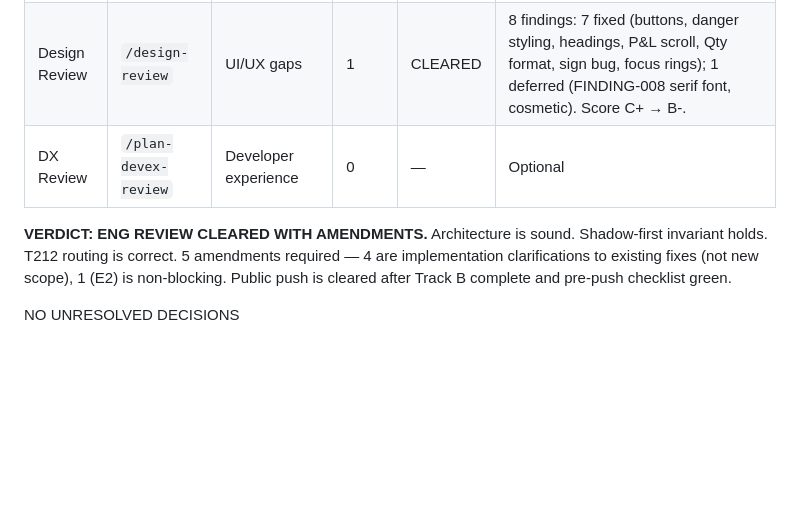
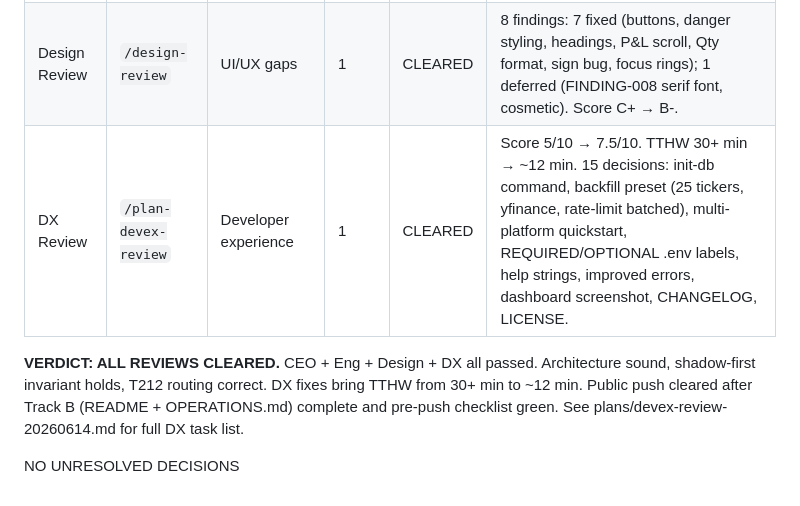
Before and after one commit to KeepingJones/datadesk, a Markdown page: plans/ceo-plan-20260614.md, the part around the change. GitHub-like rendering; blank space fills up the shorter version.

Commit message:
chore: add DX review plan with 15 decisions, update CEO plan with DX Review CLEARED

```diff
--- a/plans/ceo-plan-20260614.md
+++ b/plans/ceo-plan-20260614.md
@@ -282,12 +282,12 @@ context). Operators need to see a crash, not a silent empty-rebalance log line.
 | Outside Voice | Claude subagent + Gemini | Independent 2nd opinion | 2 | CLEAN | 8 issues from subagent (4 fixed in plan, 4 already handled); 5 from Gemini (2 real: DB migration + cold-start, both fixed; 3 already mitigated) |
 | Eng Review | `/plan-eng-review` | Architecture & tests (required) | 1 | CLEARED | 5 issues (E1–E5): E1 OPERATIONS.md restart claim corrected; E3 T212 field name verification required before Fix B; E4 Fix B needs shadow UPDATE after broker call; E5 Fix D must raise not return None; E2 sweep import non-blocking |
 | Design Review | `/design-review` | UI/UX gaps | 1 | CLEARED | 8 findings: 7 fixed (buttons, danger styling, headings, P&L scroll, Qty format, sign bug, focus rings); 1 deferred (FINDING-008 serif font, cosmetic). Score C+ → B-. |
-| DX Review | `/plan-devex-review` | Developer experience | 0 | — | Optional |
+| DX Review | `/plan-devex-review` | Developer experience | 1 | CLEARED | Score 5/10 → 7.5/10. TTHW 30+ min → ~12 min. 15 decisions: init-db command, backfill preset (25 tickers, yfinance, rate-limit batched), multi-platform quickstart, REQUIRED/OPTIONAL .env labels, help strings, improved errors, dashboard screenshot, CHANGELOG, LICENSE. |
 
-**VERDICT: ENG REVIEW CLEARED WITH AMENDMENTS.**
-Architecture is sound. Shadow-first invariant holds. T212 routing is correct.
-5 amendments required — 4 are implementation clarifications to existing fixes
-(not new scope), 1 (E2) is non-blocking. Public push is cleared after
-Track B complete and pre-push checklist green.
+**VERDICT: ALL REVIEWS CLEARED.**
+CEO + Eng + Design + DX all passed. Architecture sound, shadow-first invariant holds,
+T212 routing correct. DX fixes bring TTHW from 30+ min to ~12 min.
+Public push cleared after Track B (README + OPERATIONS.md) complete and
+pre-push checklist green. See plans/devex-review-20260614.md for full DX task list.
 
 NO UNRESOLVED DECISIONS
```
Also changed, not shown: plans/devex-review-20260614.md (added, +280 -0 lines).
